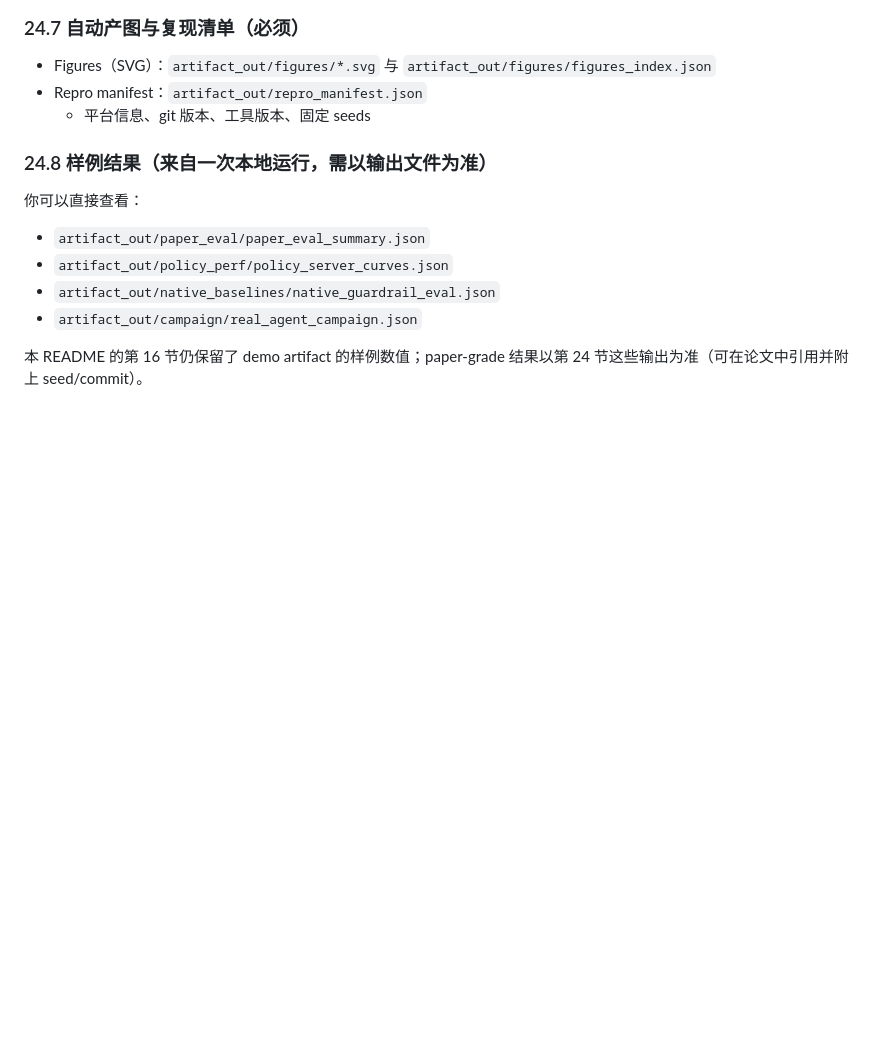
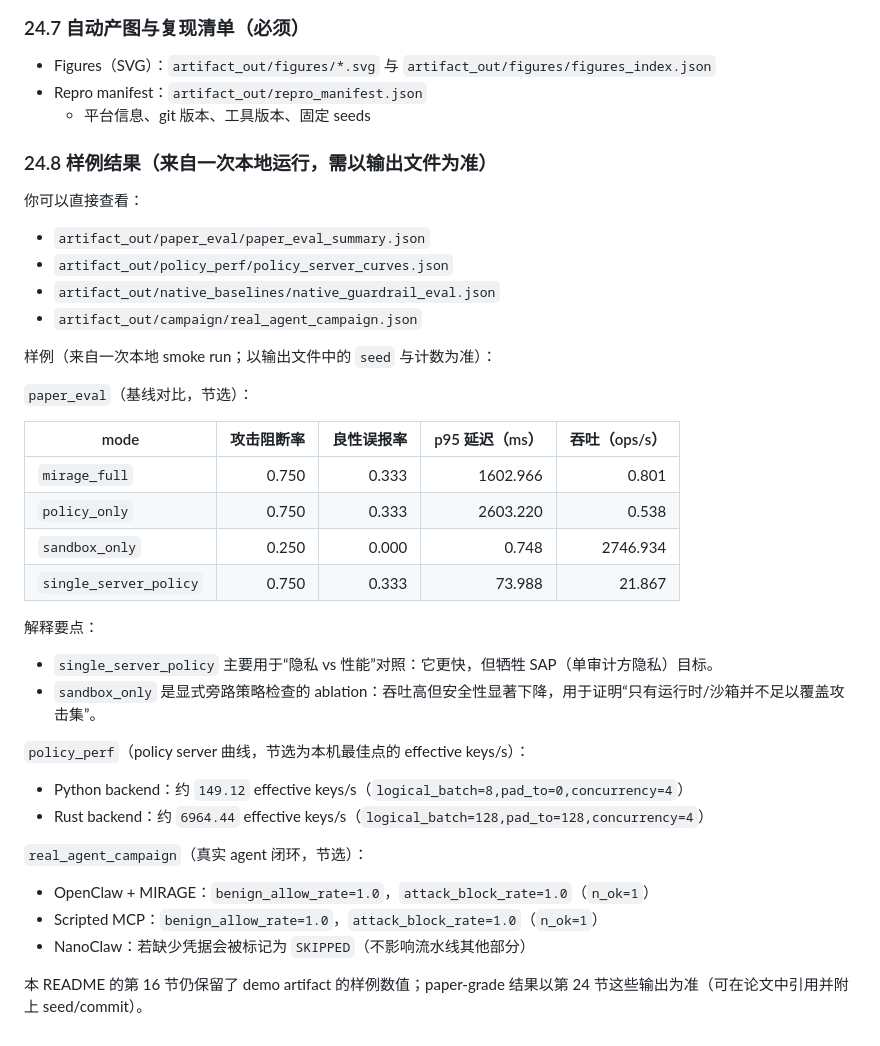
Before and after one commit to ponyyuhan/privacy_agent, a Markdown page: README.md, the part around the change. Drawn GitHub-style; blank space fills up the shorter version.

Commit message:
docs: expand paper-grade results summary

```diff
--- a/README.md
+++ b/README.md
@@ -889,4 +889,28 @@ native runtime baselines（无 MIRAGE）：
 - `artifact_out/native_baselines/native_guardrail_eval.json`
 - `artifact_out/campaign/real_agent_campaign.json`
 
+样例（来自一次本地 smoke run；以输出文件中的 `seed` 与计数为准）：
+
+`paper_eval`（基线对比，节选）：
+
+| mode | 攻击阻断率 | 良性误报率 | p95 延迟（ms） | 吞吐（ops/s） |
+|---|---:|---:|---:|---:|
+| `mirage_full` | 0.750 | 0.333 | 1602.966 | 0.801 |
+| `policy_only` | 0.750 | 0.333 | 2603.220 | 0.538 |
+| `sandbox_only` | 0.250 | 0.000 | 0.748 | 2746.934 |
+| `single_server_policy` | 0.750 | 0.333 | 73.988 | 21.867 |
+
+解释要点：
+- `single_server_policy` 主要用于“隐私 vs 性能”对照：它更快，但牺牲 SAP（单审计方隐私）目标。
+- `sandbox_only` 是显式旁路策略检查的 ablation：吞吐高但安全性显著下降，用于证明“只有运行时/沙箱并不足以覆盖攻击集”。
+
+`policy_perf`（policy server 曲线，节选为本机最佳点的 effective keys/s）：
+- Python backend：约 `149.12` effective keys/s（`logical_batch=8,pad_to=0,concurrency=4`）
+- Rust backend：约 `6964.44` effective keys/s（`logical_batch=128,pad_to=128,concurrency=4`）
+
+`real_agent_campaign`（真实 agent 闭环，节选）：
+- OpenClaw + MIRAGE：`benign_allow_rate=1.0`，`attack_block_rate=1.0`（`n_ok=1`）
+- Scripted MCP：`benign_allow_rate=1.0`，`attack_block_rate=1.0`（`n_ok=1`）
+- NanoClaw：若缺少凭据会被标记为 `SKIPPED`（不影响流水线其他部分）
+
 本 README 的第 16 节仍保留了 demo artifact 的样例数值；paper-grade 结果以第 24 节这些输出为准（可在论文中引用并附上 seed/commit）。
```
